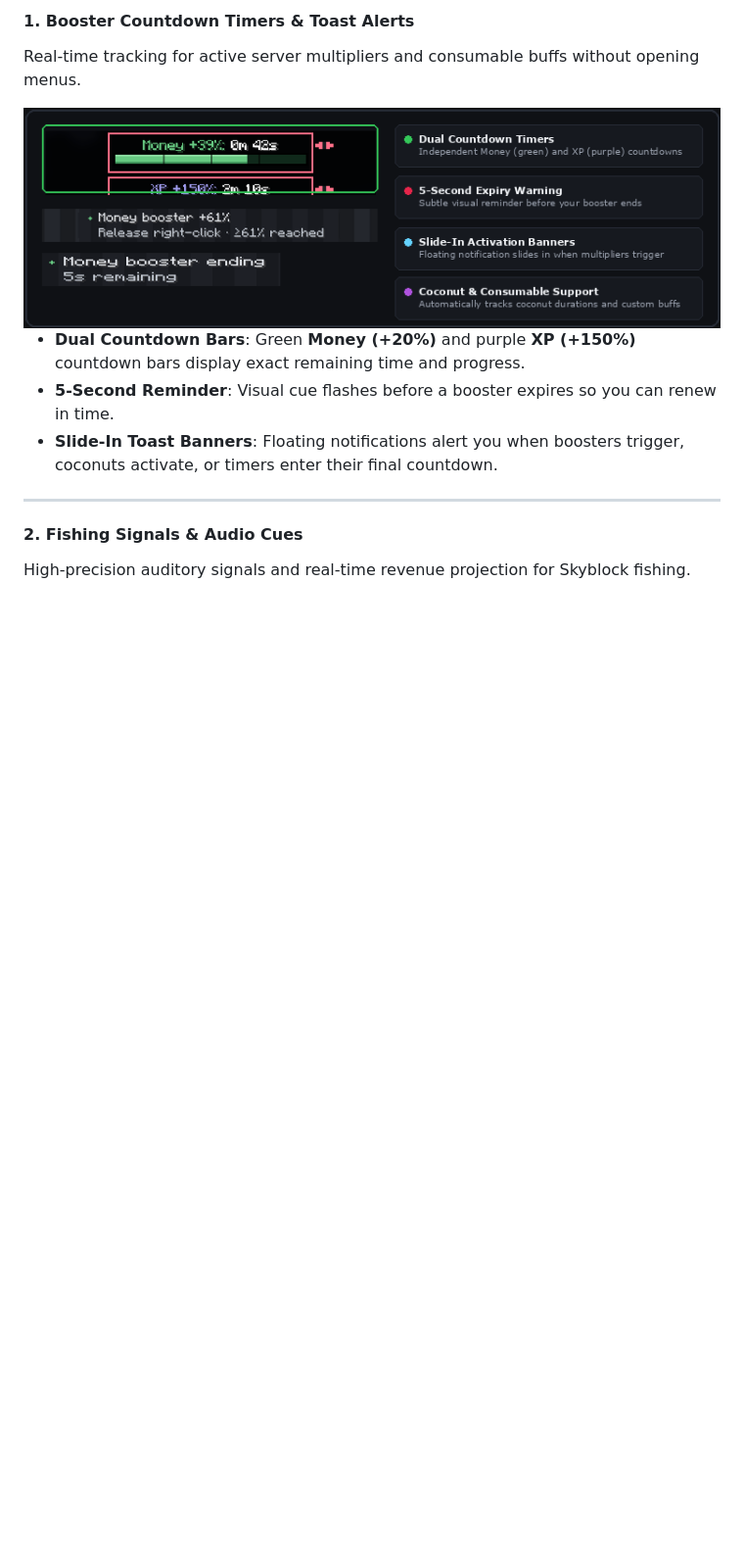
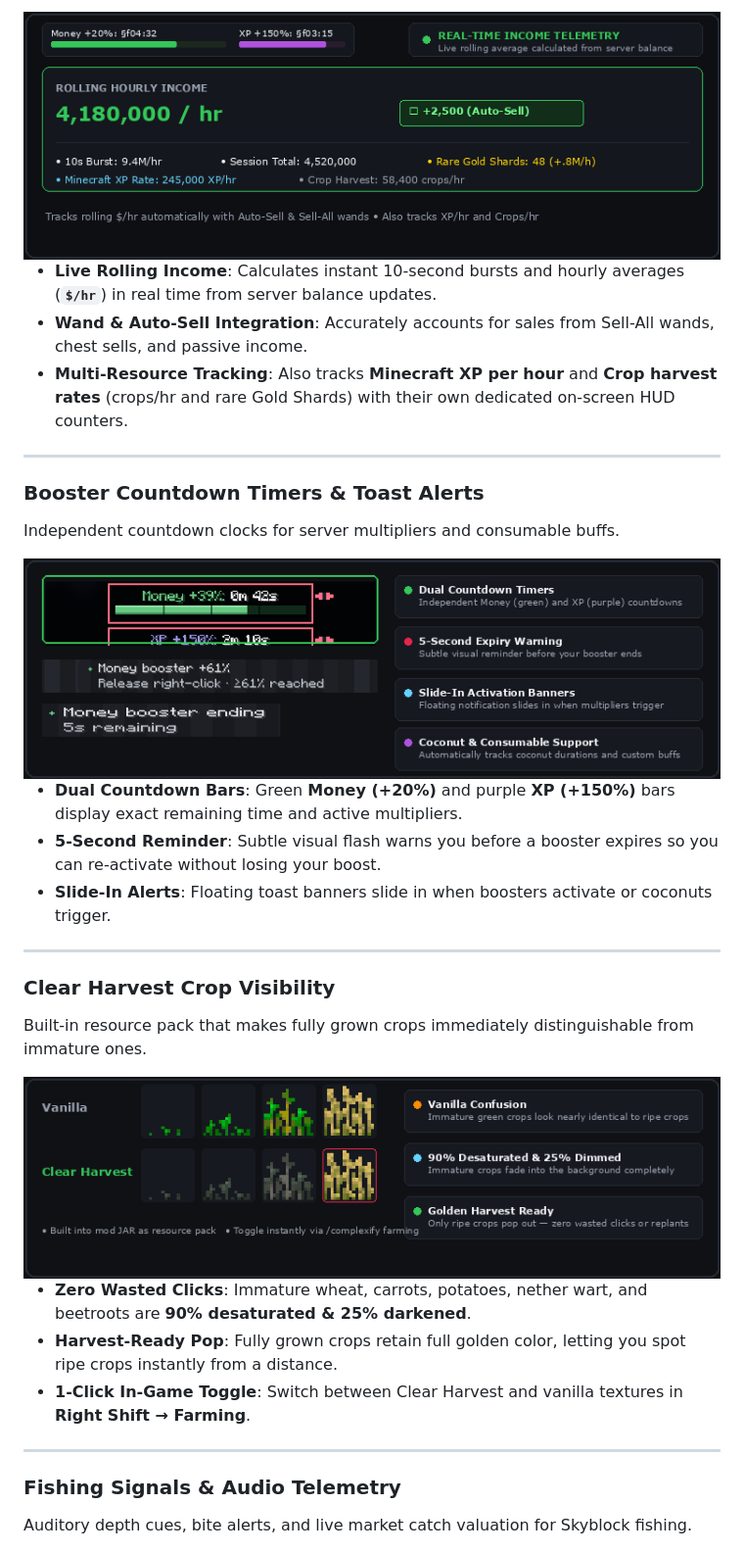
Before and after one commit to Jlorenzoo/complex-skyblock-tools, a Markdown page: README.md, the part around one of its changes. Shown at 98% size. Drawn GitHub-style; pictures changed too: assets/screenshots/income-tracker.gif (added); blank space fills up the shorter version.

```diff
--- a/README.md
+++ b/README.md
@@ -69,19 +70,42 @@ All HUD overlays, alerts, and telemetry widgets run natively in **Dark Mode** wi
 
-#### 1. Booster Countdown Timers & Toast Alerts
-Real-time tracking for active server multipliers and consumable buffs without opening menus.
+<div align="center">
+  <img src="assets/screenshots/income-tracker.gif" width="720" alt="Real-Time Income Tracker" />
+</div>
+
+- **Live Rolling Income**: Calculates instant 10-second bursts and hourly averages (**`$/hr`**) in real time from server balance updates.
+- **Wand & Auto-Sell Integration**: Accurately accounts for sales from Sell-All wands, chest sells, and passive income.
+- **Multi-Resource Tracking**: Also tracks **Minecraft XP per hour** and **Crop harvest rates** (crops/hr and rare Gold Shards) with their own dedicated on-screen HUD counters.
+
+---
+
+### Booster Countdown Timers & Toast Alerts
+Independent countdown clocks for server multipliers and consumable buffs.
 
 <div align="center">
   <img src="assets/screenshots/ingame-booster-hud.png" width="720" alt="Booster Countdown Timers & Toast Banner" />
 </div>
 
-- **Dual Countdown Bars**: Green **Money (+20%)** and purple **XP (+150%)** countdown bars display exact remaining time and progress.
-- **5-Second Reminder**: Visual cue flashes before a booster expires so you can renew in time.
-- **Slide-In Toast Banners**: Floating notifications alert you when boosters trigger, coconuts activate, or timers enter their final countdown.
+- **Dual Countdown Bars**: Green **Money (+20%)** and purple **XP (+150%)** bars display exact remaining time and active multipliers.
+- **5-Second Reminder**: Subtle visual flash warns you before a booster expires so you can re-activate without losing your boost.
+- **Slide-In Alerts**: Floating toast banners slide in when boosters activate or coconuts trigger.
 
 ---
 
-#### 2. Fishing Signals & Audio Cues
-High-precision auditory signals and real-time revenue projection for Skyblock fishing.
+### Clear Harvest Crop Visibility
+Built-in resource pack that makes fully grown crops immediately distinguishable from immature ones.
+
+<div align="center">
+  <img src="assets/screenshots/ingame-clear-harvest.png" width="720" alt="Clear Harvest In-Game Crop Comparison" />
+</div>
+
+- **Zero Wasted Clicks**: Immature wheat, carrots, potatoes, nether wart, and beetroots are **90% desaturated & 25% darkened**.
+- **Harvest-Ready Pop**: Fully grown crops retain full golden color, letting you spot ripe crops instantly from a distance.
+- **1-Click In-Game Toggle**: Switch between Clear Harvest and vanilla textures in **Right Shift → Farming**.
+
+---
+
+### Fishing Signals & Audio Telemetry
+Auditory depth cues, bite alerts, and live market catch valuation for Skyblock fishing.
 
 <div align="center">
   <img src="assets/screenshots/ingame-fishing-signals.png" width="720" alt="Fishing Signals & Valuation HUD" />
```
Also changed, not shown: other parts of README.md (+43 -87 lines), assets/screenshots/ingame-crop-earnings.png (deleted), assets/screenshots/ingame-hud-editor.png (deleted), assets/screenshots/seasonal-history.png (added).
